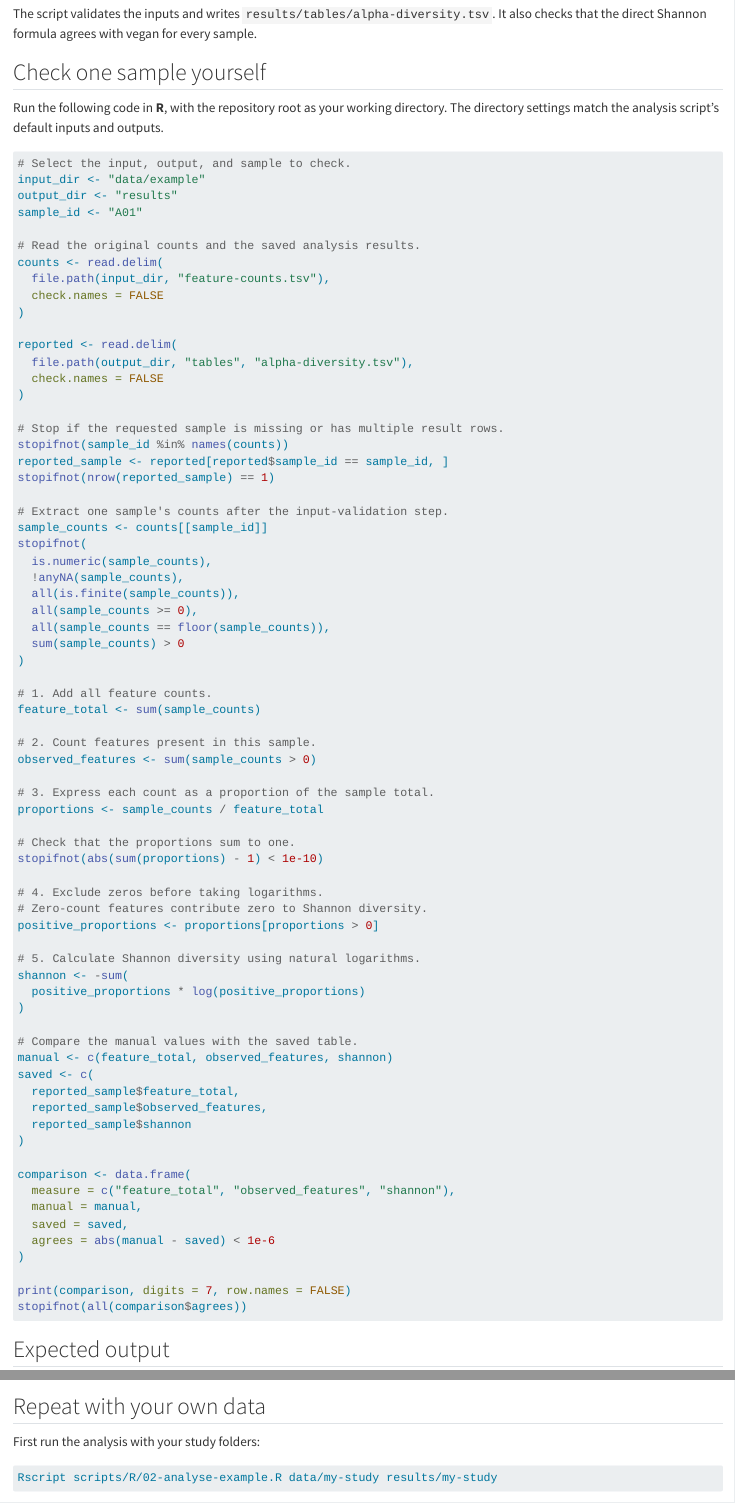
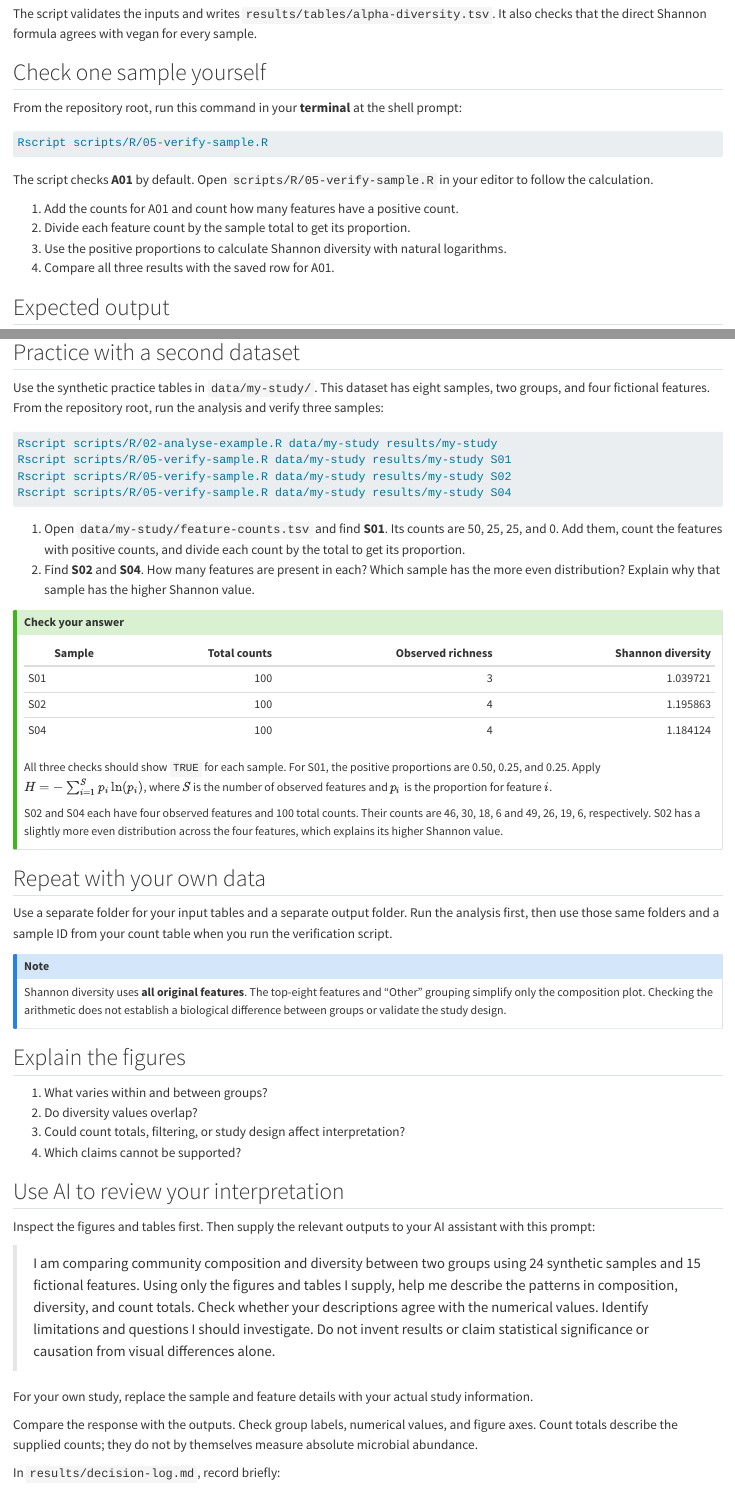
Before and after one commit to tmbuza/ai-assisted-microbiome-analysis, a Quarto document (examples/community-comparison/05-verify-and-explain.qmd): the page in a window 1100 px wide, from 580 px down, and a second part further down, joined at a grey line. Rendered offline with R 4.5, knitr and Pandoc in place of Quarto, with nearby package versions.

Commit message:
Add a practice dataset for verifying Shannon diversity

````diff
--- /dev/null
+++ b/data/my-study/feature-counts.tsv
@@ -0,0 +1,5 @@
+feature_id	S01	S02	S03	S04	S05	S06	S07	S08
+F01	50	46	62	49	11	16	9	13
+F02	25	30	24	26	22	20	19	24
+F03	25	18	12	19	45	42	56	40
+F04	0	6	2	6	22	22	16	23
--- /dev/null
+++ b/data/my-study/sample-metadata.tsv
@@ -0,0 +1,9 @@
+sample_id	group
+S01	A
+S02	A
+S03	A
+S04	A
+S05	B
+S06	B
+S07	B
+S08	B
--- /dev/null
+++ b/data/my-study/taxonomy.tsv
@@ -0,0 +1,5 @@
+feature_id	taxon
+F01	Synthetic taxon 1
+F02	Synthetic taxon 2
+F03	Synthetic taxon 3
+F04	Synthetic taxon 4
--- a/examples/community-comparison/05-verify-and-explain.qmd
+++ b/examples/community-comparison/05-verify-and-explain.qmd
@@ -27,81 +27,19 @@ It also checks that the direct Shannon formula agrees with vegan for every sampl
 
 ## Check one sample yourself
 
-Run the following code in **R**, with the repository root as your working directory.
-The directory settings match the analysis script's default inputs and outputs.
+From the repository root, run this command in your **terminal** at the shell prompt:
 
-```r
-# Select the input, output, and sample to check.
-input_dir <- "data/example"
-output_dir <- "results"
-sample_id <- "A01"
+```bash
+Rscript scripts/R/05-verify-sample.R
+```
 
-# Read the original counts and the saved analysis results.
-counts <- read.delim(
-  file.path(input_dir, "feature-counts.tsv"),
-  check.names = FALSE
-)
+The script checks **A01** by default. Open `scripts/R/05-verify-sample.R` in your
+editor to follow the calculation.
 
-reported <- read.delim(
-  file.path(output_dir, "tables", "alpha-diversity.tsv"),
-  check.names = FALSE
-)
-
-# Stop if the requested sample is missing or has multiple result rows.
-stopifnot(sample_id %in% names(counts))
-reported_sample <- reported[reported$sample_id == sample_id, ]
-stopifnot(nrow(reported_sample) == 1)
-
-# Extract one sample's counts after the input-validation step.
-sample_counts <- counts[[sample_id]]
-stopifnot(
-  is.numeric(sample_counts),
-  !anyNA(sample_counts),
-  all(is.finite(sample_counts)),
-  all(sample_counts >= 0),
-  all(sample_counts == floor(sample_counts)),
-  sum(sample_counts) > 0
-)
-
-# 1. Add all feature counts.
-feature_total <- sum(sample_counts)
-
-# 2. Count features present in this sample.
-observed_features <- sum(sample_counts > 0)
-
-# 3. Express each count as a proportion of the sample total.
-proportions <- sample_counts / feature_total
-
-# Check that the proportions sum to one.
-stopifnot(abs(sum(proportions) - 1) < 1e-10)
-
-# 4. Exclude zeros before taking logarithms.
-# Zero-count features contribute zero to Shannon diversity.
-positive_proportions <- proportions[proportions > 0]
-
-# 5. Calculate Shannon diversity using natural logarithms.
-shannon <- -sum(
-  positive_proportions * log(positive_proportions)
-)
-
-# Compare the manual values with the saved table.
-manual <- c(feature_total, observed_features, shannon)
-saved <- c(
-  reported_sample$feature_total,
-  reported_sample$observed_features,
-  reported_sample$shannon
-)
-
-comparison <- data.frame(
-  measure = c("feature_total", "observed_features", "shannon"),
-  manual = manual,
-  saved = saved,
-  agrees = abs(manual - saved) < 1e-6
-)
-
-print(comparison, digits = 7, row.names = FALSE)
-stopifnot(all(comparison$agrees))
-```
+1. Add the counts for A01 and count how many features have a positive count.
+2. Divide each feature count by the sample total to get its proportion.
+3. Use the positive proportions to calculate Shannon diversity with natural logarithms.
+4. Compare all three results with the saved row for A01.
 
 ## Expected output
 
@@ -119,9 +57,11 @@ You have reproduced one sample's summaries from its counts and compared them
 with the saved results. You can now explain how those numbers were obtained.
 :::
 
-## Repeat with your own data
+## Practice with a second dataset
 
-First run the analysis with your study folders:
+Use the synthetic practice tables in `data/my-study/`. This dataset has eight
+samples, two groups, and four fictional features. From the repository root,
+run the analysis and verify three samples:
 
 ```bash
 Rscript scripts/R/02-analyse-example.R data/my-study results/my-study
@@ -128,2 +71,34 @@ Rscript scripts/R/02-analyse-example.R data/my-study results/my-study
 ```
 
+1. Open `data/my-study/feature-counts.tsv` and find **S01**. Its counts are
+   50, 25, 25, and 0. Add them, count the features with positive counts, and
+   divide each count by the total to get its proportion.
+2. Find **S02** and **S04**. How many features are present in each? Which
+   sample has the more even distribution? Explain why that sample has the
+   higher Shannon value.
+
+::: {.callout-tip collapse="true"}
+## Check your answer
+
+| Sample | Total counts | Observed richness | Shannon diversity |
+|---|---:|---:|---:|
+| S01 | 100 | 3 | 1.039721 |
+| S02 | 100 | 4 | 1.195863 |
+| S04 | 100 | 4 | 1.184124 |
+
+All three checks should show `TRUE` for each sample. For S01, the positive
+proportions are 0.50, 0.25, and 0.25. Apply
+$H = -\sum_{i=1}^{S} p_i \ln(p_i)$, where $S$ is the number of observed features
+and $p_i$ is the proportion for feature $i$.
+
+S02 and S04 each have four observed features and 100 total counts. Their
+counts are 46, 30, 18, 6 and 49, 26, 19, 6, respectively. S02 has a
+slightly more even distribution across the four features, which explains
+its higher Shannon value.
+:::
+
+## Repeat with your own data
+
+Use a separate folder for your input tables and a separate output folder.
+Run the analysis first, then use those same folders and a sample ID from
+your count table when you run the verification script.
--- /dev/null
+++ b/scripts/R/05-verify-sample.R
@@ -0,0 +1,75 @@
+# Select the input, output, and sample to check.
+input_dir <- "data/example"
+output_dir <- "results"
+sample_id <- "A01"
+
+args <- commandArgs(trailingOnly = TRUE)
+if (length(args) == 3L) {
+  input_dir <- args[[1]]
+  output_dir <- args[[2]]
+  sample_id <- args[[3]]
+} else if (length(args) != 0L) {
+  stop("Usage: Rscript scripts/R/05-verify-sample.R [input_dir output_dir sample_id]",
+       call. = FALSE)
+}
+
+# Read the original counts and the saved analysis results.
+counts <- read.delim(
+  file.path(input_dir, "feature-counts.tsv"),
+  check.names = FALSE
+)
+
+reported <- read.delim(
+  file.path(output_dir, "tables", "alpha-diversity.tsv"),
+  check.names = FALSE
+)
+
+# Stop if the requested sample is missing or has multiple result rows.
+stopifnot(sample_id %in% names(counts))
+reported_sample <- reported[which(reported$sample_id == sample_id), , drop = FALSE]
+stopifnot(nrow(reported_sample) == 1)
+
+# Extract one sample's counts after the input-validation step.
+sample_counts <- counts[[sample_id]]
+stopifnot(
+  is.numeric(sample_counts),
+  !anyNA(sample_counts),
+  all(is.finite(sample_counts)),
+  all(sample_counts >= 0),
+  all(sample_counts == floor(sample_counts)),
+  sum(sample_counts) > 0
+)
+
+# 1. Add all feature counts.
+feature_total <- sum(sample_counts)
+
+# 2. Count features present in this sample.
+observed_features <- sum(sample_counts > 0)
+
+# 3. Express each count as a proportion of the sample total.
+proportions <- sample_counts / feature_total
+
+# Check that the proportions sum to one.
+stopifnot(abs(sum(proportions) - 1) < 1e-10)
+
+# 4. Exclude zeros before taking logarithms.
+# Zero-count features contribute zero to Shannon diversity.
+positive_proportions <- proportions[proportions > 0]
+
+# 5. Calculate Shannon diversity using natural logarithms.
+shannon <- -sum(
+  positive_proportions * log(positive_proportions)
+)
+
+# Compare the manual values with the saved table.
+manual <- c(feature_total, observed_features, shannon)
+saved <- c(
+  reported_sample$feature_total,
+  reported_sample$observed_features,
+  reported_sample$shannon
+)
+
+comparison <- data.frame(
+  measure = c("feature_total", "observed_features", "shannon"),
+  manual = manual,
+  saved = saved,
@@ -0,0 +81 @@
+message("Verification passed for sample ", sample_id, ".")
````
Also changed, not shown: README.md, docs/search.json, examples/community-comparison/05-verify-and-explain.qmd (6 more changed lines), scripts/R/05-verify-sample.R (5 more changed lines), 1 other file.
